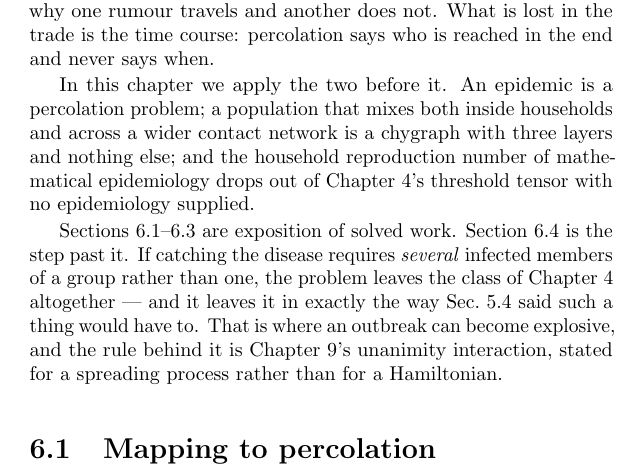
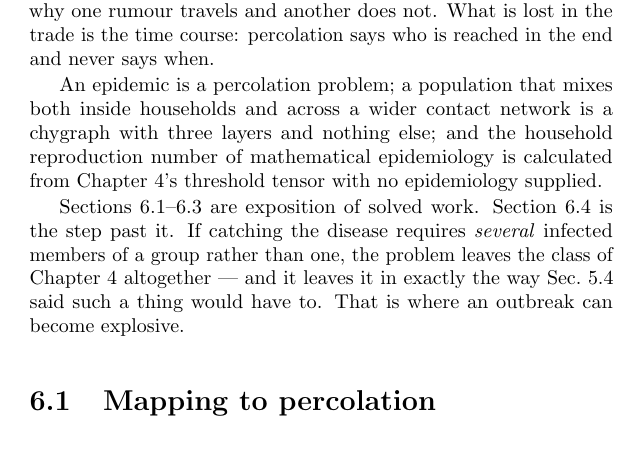
Before and after one commit to av2atgh/chygraph, a LaTeX thesis (book/main.tex, which reads book/epidemics.tex): part of page 98 of 334, cut so that both start at the same text. Compiled offline with pdfLaTeX.

Commit message:
Ch. 6 opening: trim the roadmap
Drop the "in this chapter we apply the two before it" preamble, say the
household reproduction number is calculated from the threshold tensor
rather than dropping out of it, and cut the forward reference to the
unanimity interaction, which the section itself makes when it gets there.

```diff
--- a/book/epidemics.tex
+++ b/book/epidemics.tex
@@ -24,21 +24,19 @@ without knowing anything about virology, or protocols, or why one rumour
 travels and another does not. What is lost in the trade is the time course:
 percolation says who is reached in the end and never says when.
 
-In this chapter we apply the two before it. An epidemic is
+An epidemic is
 a percolation problem; a population that mixes both inside households and
 across a wider contact network is a chygraph with three layers and nothing
-else; and the household reproduction number of mathematical epidemiology drops
-out of Chapter~\ref{ch:percolation}'s threshold tensor with no epidemiology
-supplied.
+else; and the household reproduction number of mathematical epidemiology is
+calculated from Chapter~\ref{ch:percolation}'s threshold tensor with no
+epidemiology supplied.
 
 Sections~\ref{sec:sirperc}--\ref{sec:rstar} are exposition of solved work.
 Section~\ref{sec:groupcontagion} is the step past it. If catching
 the disease requires \emph{several} infected members of a group rather than
 one, the problem leaves the class of Chapter~\ref{ch:percolation} altogether ---
 and it leaves it in exactly the way Sec.~\ref{sec:breakdown} said such a thing
-would have to. That is where an outbreak can become explosive, and the rule
-behind it is Chapter~\ref{ch:ising}'s unanimity interaction, stated for a
-spreading process rather than for a Hamiltonian.
+would have to. That is where an outbreak can become explosive.
 
 \section{Mapping to percolation}
 \label{sec:sirperc}
```
